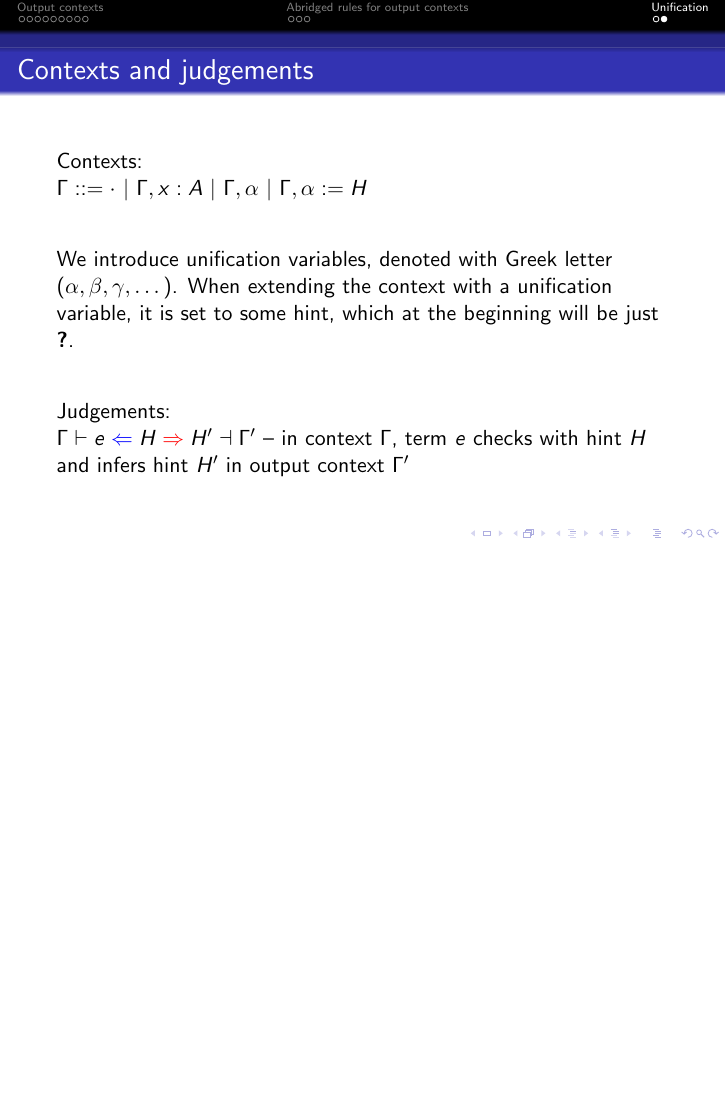
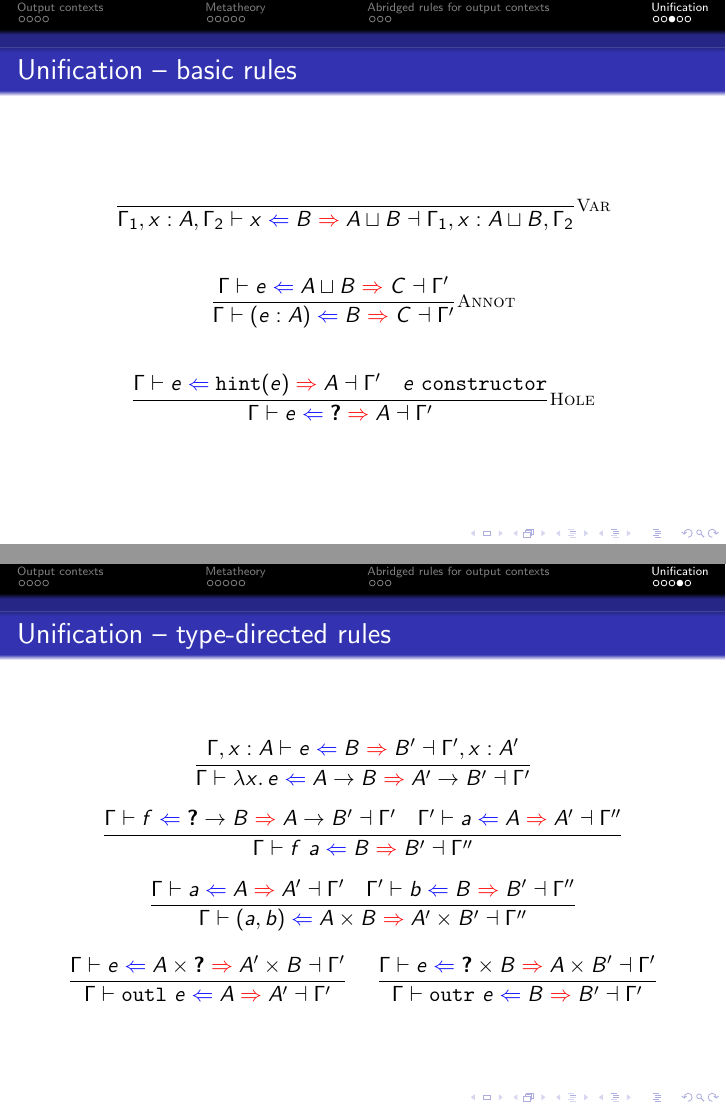
Before and after one commit to wkolowski/PLTT-Research, LaTeX slides (Unification.tex): page 15 of 15 before the commit and pages 16 and 17 of 18 after it, the two joined at a grey line, the shorter picture padded with empty space. Compiled offline with pdfLaTeX.

Commit message:
Various unrelated things.

```diff
--- a/Unification.tex
+++ b/Unification.tex
@@ -97,6 +97,8 @@ $\fulloutctx{\Gamma}{e}{H}{H'}{\Gamma'}$ -- in context $\Gamma$, term $e$ checks
 \end{center}
 
 \end{frame}
+
+\section{Metatheory}
 
 \begin{frame}{Order on contexts}
 
@@ -257,3 +259,40 @@ $\fulluniftyping{\Gamma}{e}{H}{H'}{\Gamma'}$ -- in context $\Gamma$, term $e$ ch
 
 \end{frame}
 
+\begin{frame}{Unification -- basic rules}
+
+\begin{center}
+  $\infrule[Var]{}{\fulluniftyping{\Gamma_1, x : A, \Gamma_2}{x}{B}{\hintlub{A}{B}}{\Gamma_1, x : \hintlub{A}{B}, \Gamma_2}}$
+
+  \vspace{2em}
+
+  $\infrule[Annot]{\uniftyping{e}{\hintlub{A}{B}}{C}}{\uniftyping{\annot{e}{A}}{B}{C}}$
+
+  \vspace{2em}
+
+  $\infrule[Hole]{\uniftyping{e}{\hintfor{e}}{A} \quad \sidecond{e\ \texttt{constructor}}}{\uniftyping{e}{\Hole}{A}}$
+\end{center}
+
+\end{frame}
+
+\begin{frame}{Unification -- type-directed rules}
+
+\begin{center}
+  $\infrule{\fulluniftyping{\extend{\Gamma}{x}{A}}{e}{B}{B'}{\extend{\Gamma'}{x}{A'}}}{\uniftyping{\fun{x}{e}}{\Fun{A}{B}}{\Fun{A'}{B'}}}$
+
+  \vspace{1em}
+
+  $\infrule{\fulluniftyping{\Gamma}{f}{\Fun{\Hole}{B}}{\Fun{A}{B'}}{\Gamma'} \quad \fulluniftyping{\Gamma'}{a}{A}{A'}{\Gamma''}}{\fulluniftyping{\Gamma}{\app{f}{a}}{B}{B'}{\Gamma''}}$
+
+  \vspace{1em}
+
+  $\infrule{\fulluniftyping{\Gamma}{a}{A}{A'}{\Gamma'} \quad \fulluniftyping{\Gamma'}{b}{B}{B'}{\Gamma''}}{\fulluniftyping{\Gamma}{\pair{a}{b}}{\Prod{A}{B}}{\Prod{A'}{B'}}{\Gamma''}}$
+
+  \vspace{1em}
+
+  $\infrule{\uniftyping{e}{\Prod{A}{\Hole}}{\Prod{A'}{B}}}{\uniftyping{\outl{e}}{A}{A'}}$
+  \quad
+  $\infrule{\uniftyping{e}{\Prod{\Hole}{B}}{\Prod{A}{B'}}}{\uniftyping{\outr{e}}{B}{B'}}$
+\end{center}
+
+\end{frame}
```
Also changed, not shown: Hints.tex (+14 -2 lines), Polymorphism.tex (+3 -3 lines), QuickLook.tex (+3 -14 lines), Hints.pdf, Polymorphism.pdf, QuickLook.pdf, Unification.pdf, Unification.tex (23 more changed lines).
